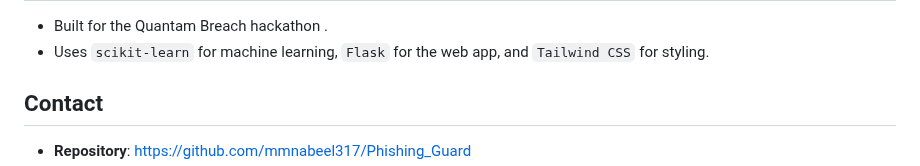
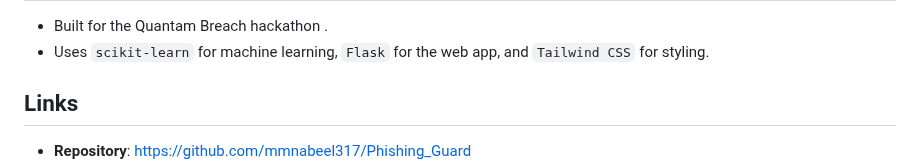
Before and after one commit to mmnabeel317/Phishing_Guard, a Markdown page: README.markdown, the part around one of its changes. Rendered like a GitHub page.

```diff
--- a/README.markdown
+++ b/README.markdown
@@ -132,5 +132,5 @@ python app.py
 - Built for the Quantam Breach hackathon .
 - Uses `scikit-learn` for machine learning, `Flask` for the web app, and `Tailwind CSS` for styling.
 
-## Contact
+## Links
 - **Repository**: [https://github.com/mmnabeel317/Phishing_Guard](https://github.com/mmnabeel317/Phishing_Guard)
```
Also changed, not shown: other parts of README.markdown (+1 -0 lines).
